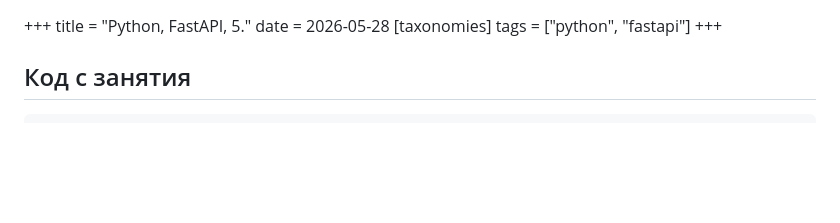
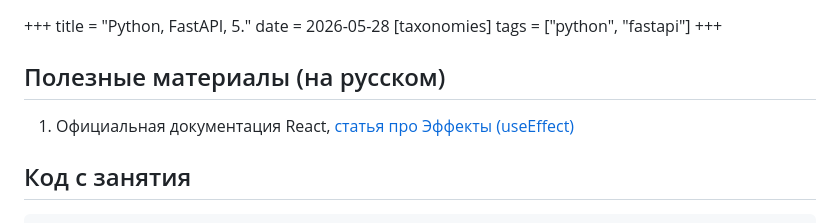
Before and after one commit to TheArcherST/mymaterials, a Markdown page: content/lessons/python-fastapi-5.md, the part around the change. GitHub-like rendering; blank space fills up the shorter version.

Commit message:
Fix lesson 5

```diff
--- a/content/lessons/python-fastapi-5.md
+++ b/content/lessons/python-fastapi-5.md
@@ -4,6 +4,11 @@ date = 2026-05-28
 [taxonomies]
 tags = ["python", "fastapi"]
 +++
+
+## Полезные материалы (на русском)
+
+1. Официальная документация React, [статья про Эффекты (useEffect)](https://ru.react.dev/learn/synchronizing-with-effects)
+
 
 ## Код с занятия
 
```
